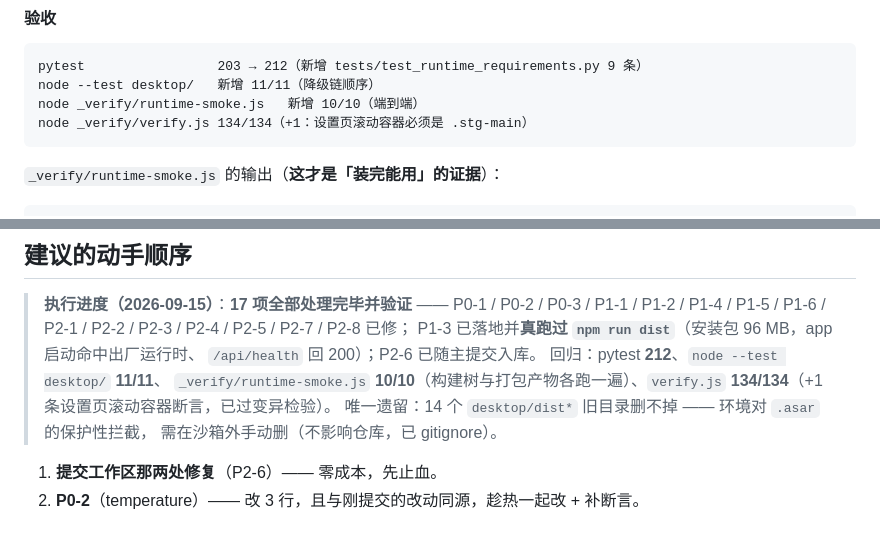
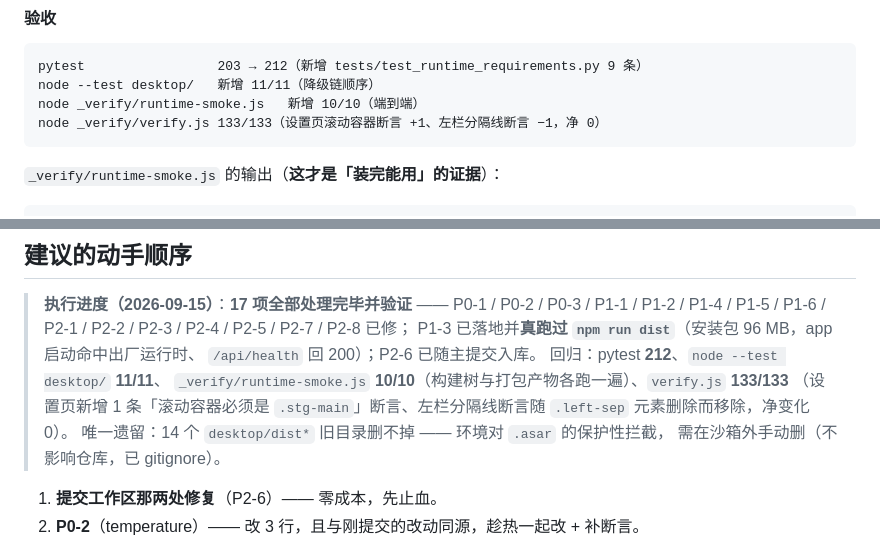
Before and after one commit to stevie-du/talk-script-agent, a Markdown page: 代码审查报告-20260915.md, 2 parts joined by grey strips. Rendered like a GitHub page.

Commit message:
回归基线回落 134 → 133：设置页 +1、左栏分隔线 −1，净 0
63f6d4d 删掉守已删元素（.left-sep）的那条断言后总数 -1，与上一笔设置页断言 +1 相抵，基线仍是 133。同步审查报告，避免同一信息两份表示。

````diff
--- a/代码审查报告-20260915.md
+++ b/代码审查报告-20260915.md
@@ -702,7 +702,7 @@ sha256 只保证 zip 没被换过、版本自检只保证解释器本身能跑
 pytest                 203 → 212（新增 tests/test_runtime_requirements.py 9 条）
 node --test desktop/   新增 11/11（降级链顺序）
 node _verify/runtime-smoke.js   新增 10/10（端到端）
-node _verify/verify.js 134/134（+1：设置页滚动容器必须是 .stg-main）
+node _verify/verify.js 133/133（设置页滚动容器断言 +1、左栏分隔线断言 −1，净 0）
 ```
 
 `_verify/runtime-smoke.js` 的输出（**这才是「装完能用」的证据**）：
@@ -1907,7 +1907,9 @@ UI 侧（12f）：横幅是可展开的 `<details>`、折叠行含「估算 /
 > P1-3 已落地并**真跑过 `npm run dist`**（安装包 96 MB，app 启动命中出厂运行时、
 > `/api/health` 回 200）；P2-6 已随主提交入库。
 > 回归：pytest **212**、`node --test desktop/` **11/11**、
-> `_verify/runtime-smoke.js` **10/10**（构建树与打包产物各跑一遍）、`verify.js` **134/134**（+1 条设置页滚动容器断言，已过变异检验）。
+> `_verify/runtime-smoke.js` **10/10**（构建树与打包产物各跑一遍）、`verify.js` **133/133**
+> （设置页新增 1 条「滚动容器必须是 `.stg-main`」断言、左栏分隔线断言随 `.left-sep`
+> 元素删除而移除，净变化 0）。
 > 唯一遗留：14 个 `desktop/dist*` 旧目录删不掉 —— 环境对 `.asar` 的保护性拦截，
 > 需在沙箱外手动删（不影响仓库，已 gitignore）。
 
````
